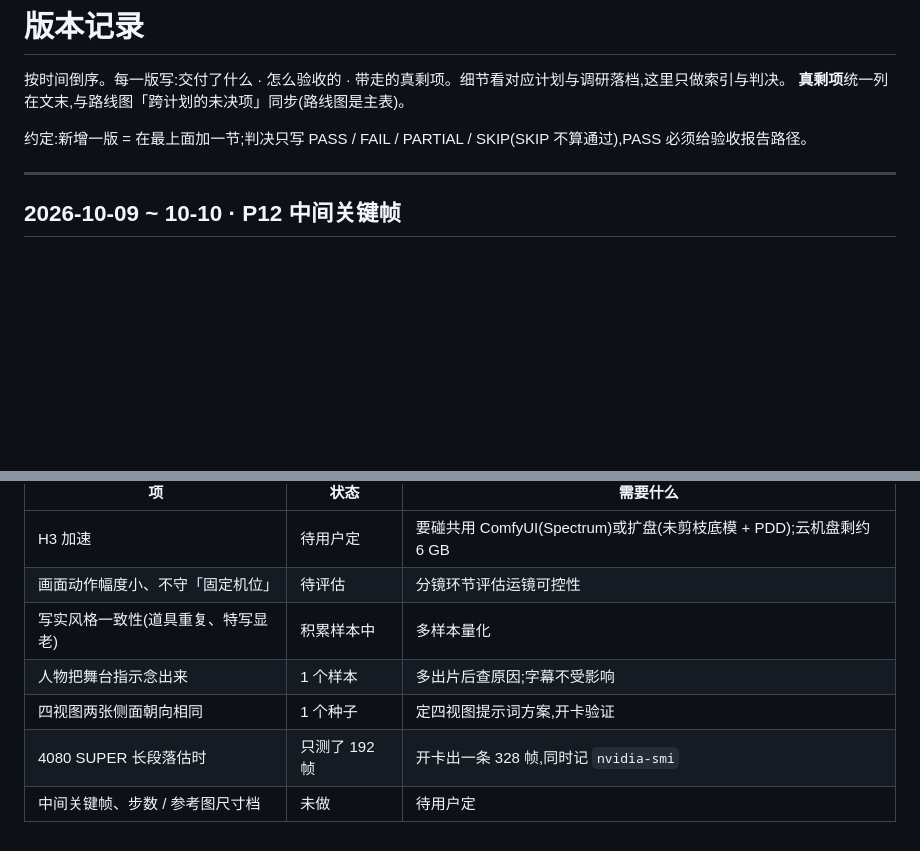
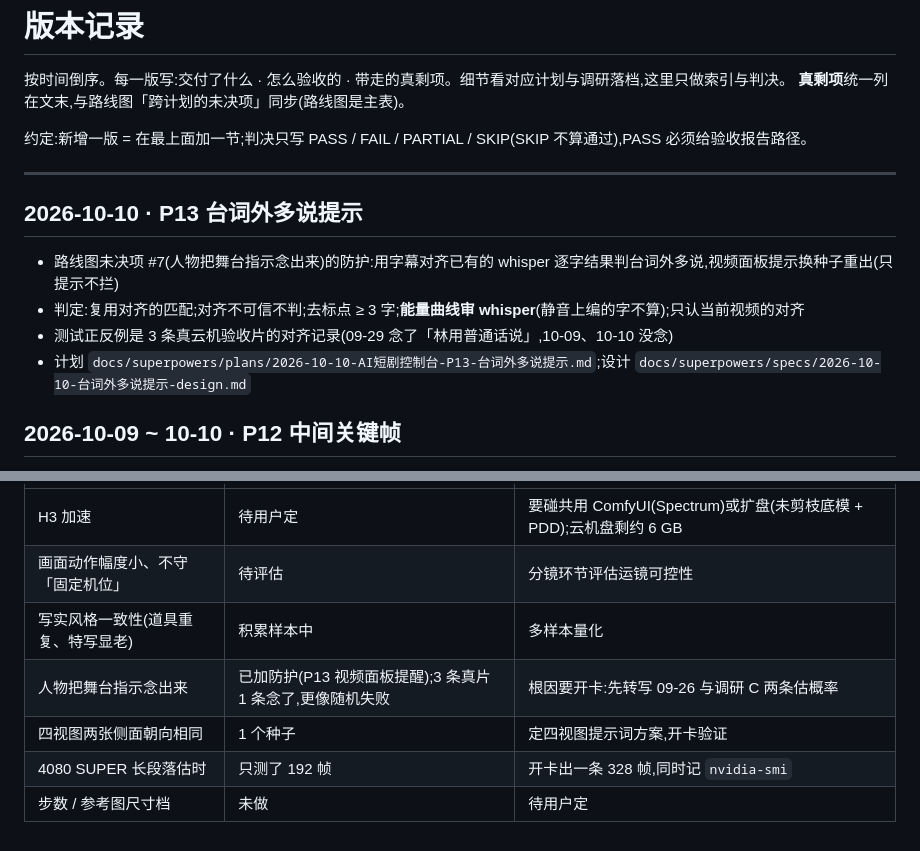
Before and after one commit to Jasonwky/ai-short-drama, a Markdown page: version_records/版本记录.md, 2 parts joined by grey strips. GitHub-like rendering; blank space fills up the shorter version.

Commit message:
docs: document the extra-speech warning and P13 status
Co-Authored-By: Claude Opus 5.5 (1M context) <noreply@anthropic.com>

```diff
--- a/version_records/版本记录.md
+++ b/version_records/版本记录.md
@@ -6,6 +6,13 @@
 约定:新增一版 = 在最上面加一节;判决只写 PASS / FAIL / PARTIAL / SKIP(SKIP 不算通过),PASS 必须给验收报告路径。
 
 ---
+
+## 2026-10-10 · P13 台词外多说提示
+
+- 路线图未决项 #7(人物把舞台指示念出来)的防护:用字幕对齐已有的 whisper 逐字结果判台词外多说,视频面板提示换种子重出(只提示不拦)
+- 判定:复用对齐的匹配;对齐不可信不判;去标点 ≥ 3 字;**能量曲线审 whisper**(静音上编的字不算);只认当前视频的对齐
+- 测试正反例是 3 条真云机验收片的对齐记录(09-29 念了「林用普通话说」,10-09、10-10 没念)
+- 计划 `docs/superpowers/plans/2026-10-10-AI短剧控制台-P13-台词外多说提示.md`;设计 `docs/superpowers/specs/2026-10-10-台词外多说提示-design.md`
 
 ## 2026-10-09 ~ 10-10 · P12 中间关键帧
 
@@ -86,7 +93,7 @@
 | H3 加速 | 待用户定 | 要碰共用 ComfyUI(Spectrum)或扩盘(未剪枝底模 + PDD);云机盘剩约 6 GB |
 | 画面动作幅度小、不守「固定机位」 | 待评估 | 分镜环节评估运镜可控性 |
 | 写实风格一致性(道具重复、特写显老) | 积累样本中 | 多样本量化 |
-| 人物把舞台指示念出来 | 1 个样本 | 多出片后查原因;字幕不受影响 |
+| 人物把舞台指示念出来 | 已加防护(P13 视频面板提醒);3 条真片 1 条念了,更像随机失败 | 根因要开卡:先转写 09-26 与调研 C 两条估概率 |
 | 四视图两张侧面朝向相同 | 1 个种子 | 定四视图提示词方案,开卡验证 |
 | 4080 SUPER 长段落估时 | 只测了 192 帧 | 开卡出一条 328 帧,同时记 `nvidia-smi` |
-| 中间关键帧、步数 / 参考图尺寸档 | 未做 | 待用户定 |
+| 步数 / 参考图尺寸档 | 未做 | 待用户定 |
```
Also changed, not shown: 2 other files.
